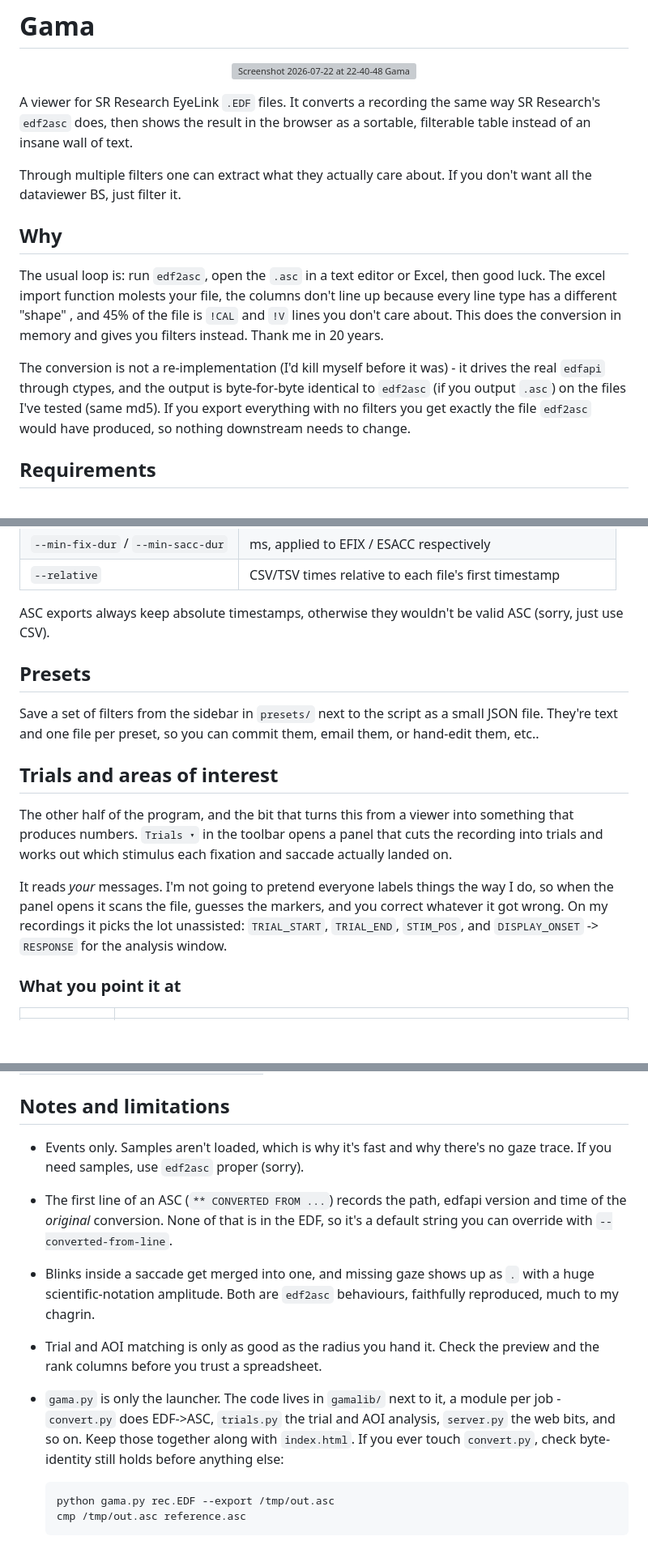
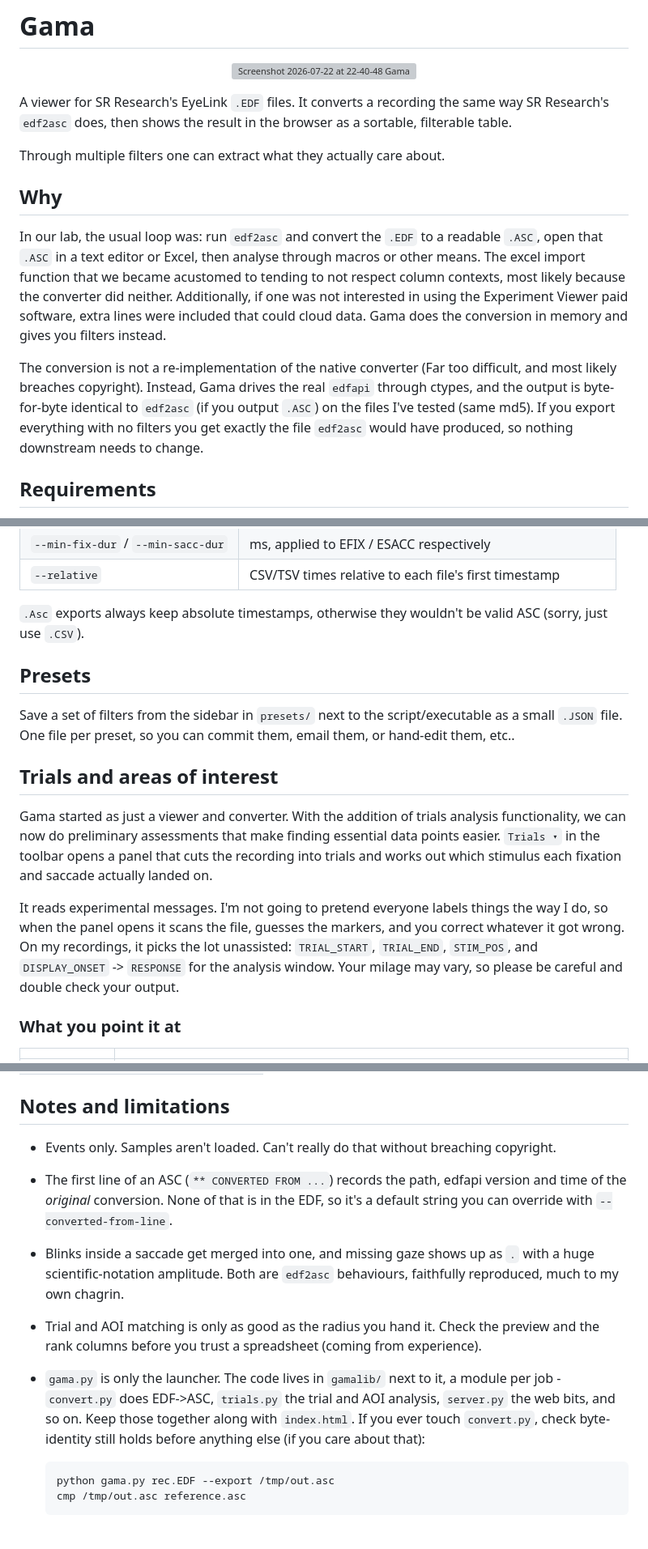
Before and after one commit to cdeodorico/Gama, a Markdown page: README.md, 3 parts joined by grey strips. Shown at 81% size. Drawn GitHub-style; blank space fills up the shorter version; grey boxes are pictures that could not be loaded.

````diff
--- a/README.md
+++ b/README.md
@@ -4,15 +4,15 @@
     <img width="1662" height="826" alt="Screenshot 2026-07-22 at 22-40-48 Gama" src="https://github.com/user-attachments/assets/227e3483-681a-4df4-b2c3-e3767dffb66d" />
 </p>
 
-A viewer for SR Research EyeLink `.EDF` files. It converts a recording the same way SR Research's `edf2asc` does, then shows the result in the browser as a sortable, filterable table instead of an insane wall of text.
+A viewer for SR Research's EyeLink `.EDF` files. It converts a recording the same way SR Research's `edf2asc` does, then shows the result in the browser as a sortable, filterable table.
 
-Through multiple filters one can extract what they actually care about. If you don't want all the dataviewer BS, just filter it.
+Through multiple filters one can extract what they actually care about.
 
 ## Why
 
-The usual loop is: run `edf2asc`, open the `.asc` in a text editor or Excel, then good luck. The excel import function molests your file, the columns don't line up because every line type has a different "shape" , and 45% of the file is `!CAL` and `!V` lines you don't care about. This does the conversion in memory and gives you filters instead. Thank me in 20 years.
+In our lab, the usual loop was: run `edf2asc` and convert the `.EDF` to a readable `.ASC`, open that `.ASC` in a text editor or Excel, then analyse through macros or other means. The excel import function that we became acustomed to tending to not respect column contexts, most likely because the converter did neither. Additionally, if one was not interested in using the Experiment Viewer paid software, extra lines were included that could cloud data. Gama does the conversion in memory and gives you filters instead.
 
-The conversion is not a re-implementation (I'd kill myself before it was) - it drives the real `edfapi` through ctypes, and the output is byte-for-byte identical to `edf2asc` (if you output `.asc`) on the files I've tested (same md5). If you export everything with no filters you get exactly the file `edf2asc` would have produced, so nothing downstream needs to change.
+The conversion is not a re-implementation of the native converter (Far too difficult, and most likely breaches copyright). Instead, Gama drives the real `edfapi` through ctypes, and the output is byte-for-byte identical to `edf2asc` (if you output `.ASC`) on the files I've tested (same md5). If you export everything with no filters you get exactly the file `edf2asc` would have produced, so nothing downstream needs to change.
 
 ## Requirements
 
@@ -78,17 +79,17 @@ Filters:
 | `--min-fix-dur` / `--min-sacc-dur` | ms, applied to EFIX / ESACC respectively |
 | `--relative` | CSV/TSV times relative to each file's first timestamp |
 
-ASC exports always keep absolute timestamps, otherwise they wouldn't be valid ASC (sorry, just use CSV).
+`.Asc` exports always keep absolute timestamps, otherwise they wouldn't be valid ASC (sorry, just use `.CSV`).
 
 ## Presets
 
-Save a set of filters from the sidebar in `presets/` next to the script as a small JSON file. They're  text and one file per preset, so you can commit them, email them, or hand-edit them, etc..
+Save a set of filters from the sidebar in `presets/` next to the script/executable as a small `.JSON` file. One file per preset, so you can commit them, email them, or hand-edit them, etc..
 
 ## Trials and areas of interest
 
-The other half of the program, and the bit that turns this from a viewer into something that produces numbers. `Trials ▾` in the toolbar opens a panel that cuts the recording into trials and works out which stimulus each fixation and saccade actually landed on.
+Gama started as just a viewer and converter. With the addition of trials analysis functionality, we can now do preliminary assessments that make finding essential data points easier. `Trials ▾` in the toolbar opens a panel that cuts the recording into trials and works out which stimulus each fixation and saccade actually landed on.
 
-It reads *your* messages. I'm not going to pretend everyone labels things the way I do, so when the panel opens it scans the file, guesses the markers, and you correct whatever it got wrong. On my recordings it picks the lot unassisted: `TRIAL_START`, `TRIAL_END`, `STIM_POS`, and `DISPLAY_ONSET` -> `RESPONSE` for the analysis window.
+It reads experimental messages. I'm not going to pretend everyone labels things the way I do, so when the panel opens it scans the file, guesses the markers, and you correct whatever it got wrong. On my recordings, it picks the lot unassisted: `TRIAL_START`, `TRIAL_END`, `STIM_POS`, and `DISPLAY_ONSET` -> `RESPONSE` for the analysis window. Your milage may vary, so please be careful and double check your output.
 
 ### What you point it at
 
@@ -202,21 +204,11 @@ are copied, so hide what you don't want first.
 
 ## Notes and limitations
 
-- Events only. Samples aren't loaded, which is why it's fast and why there's no
-  gaze trace. If you need samples, use `edf2asc` proper (sorry).
-- The first line of an ASC (`** CONVERTED FROM ...`) records the path, edfapi
-  version and time of the *original* conversion. None of that is in the EDF, so
-  it's a default string you can override with `--converted-from-line`.
-- Blinks inside a saccade get merged into one, and missing gaze shows up as `.`
-  with a huge scientific-notation amplitude. Both are `edf2asc` behaviours, faithfully
-  reproduced, much to my chagrin.
-- Trial and AOI matching is only as good as the radius you hand it. Check the
-  preview and the rank columns before you trust a spreadsheet.
-- `gama.py` is only the launcher. The code lives in `gamalib/` next to it, a
-  module per job - `convert.py` does EDF->ASC, `trials.py` the trial and AOI
-  analysis, `server.py` the web bits, and so on. Keep those together along with
-  `index.html`. If you ever touch `convert.py`, check byte-identity still holds
-  before anything else:
+- Events only. Samples aren't loaded. Can't really do that without breaching copyright.
+- The first line of an ASC (`** CONVERTED FROM ...`) records the path, edfapi version and time of the *original* conversion. None of that is in the EDF, so it's a default string you can override with `--converted-from-line`.
+- Blinks inside a saccade get merged into one, and missing gaze shows up as `.` with a huge scientific-notation amplitude. Both are `edf2asc` behaviours, faithfully reproduced, much to my own chagrin.
+- Trial and AOI matching is only as good as the radius you hand it. Check the preview and the rank columns before you trust a spreadsheet (coming from experience).
+- `gama.py` is only the launcher. The code lives in `gamalib/` next to it, a module per job - `convert.py` does EDF->ASC, `trials.py` the trial and AOI analysis, `server.py` the web bits, and so on. Keep those together along with `index.html`. If you ever touch `convert.py`, check byte-identity still holds before anything else (if you care about that):
 
   ```
   python gama.py rec.EDF --export /tmp/out.asc
````
Also changed, not shown: other parts of README.md (+14 -12 lines).
